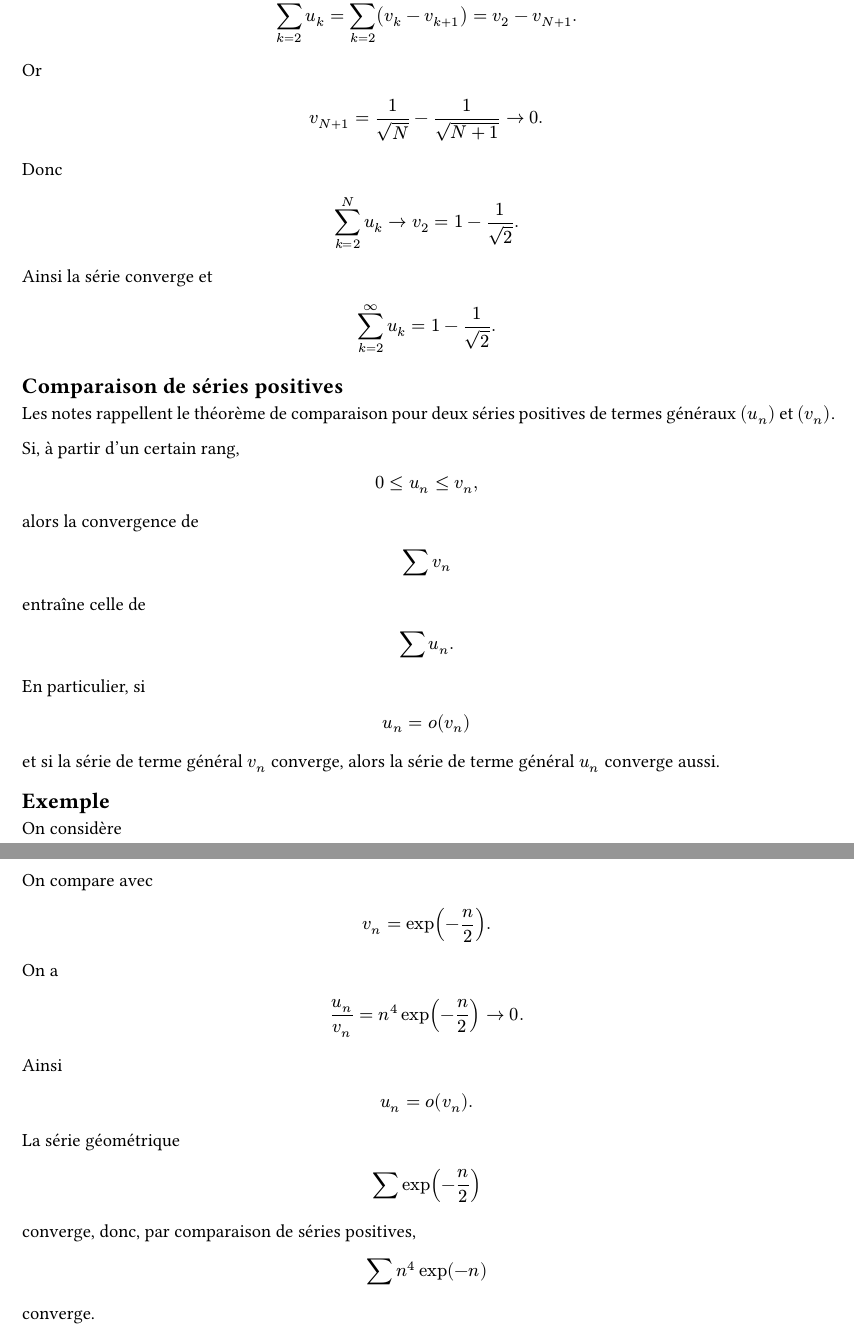
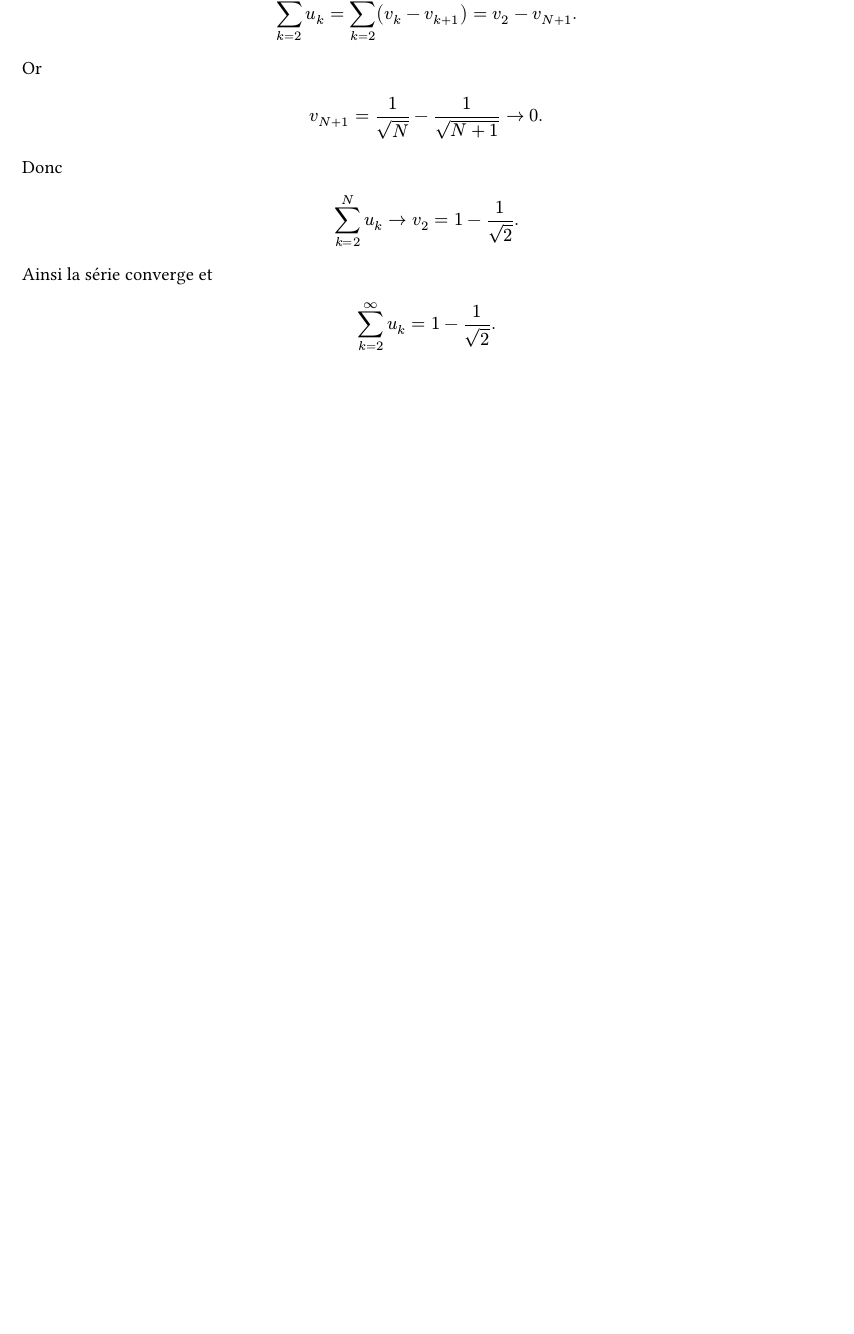
Before and after one commit to yxorcist/MIDL, a Typst document (05_fonctions_variable_reelle/TD/fiche01/exercices/ex02.typ): two parts of pages 1 and 2 of 2 before the commit and part of the page after it, the two joined at a grey line, cut so that both start at the same text, the shorter picture padded with empty space. Compiled offline with Typst 0.15.

Commit message:
Clean FVR exercise 2 boundaries

```diff
--- a/05_fonctions_variable_reelle/TD/fiche01/exercices/ex02.typ
+++ b/05_fonctions_variable_reelle/TD/fiche01/exercices/ex02.typ
@@ -70,48 +70,3 @@ sum_(k=2)^infinity u_k
 =
 1-1/sqrt(2).
 $
-
-== Comparaison de séries positives
-
-Les notes rappellent le théorème de comparaison pour deux séries positives de
-termes généraux $(u_n)$ et $(v_n)$.
-
-Si, à partir d'un certain rang,
-
-$
-0 <= u_n <= v_n,
-$
-
-alors la convergence de
-
-$
-sum v_n
-$
-
-entraîne celle de
-
-$
-sum u_n.
-$
-
-En particulier, si
-
-$
-u_n = o(v_n)
-$
-
-et si la série de terme général $v_n$ converge, alors la série de terme général
-$u_n$ converge aussi.
-
-== Exemple
-
-On considère
-
-$
-u_n=n^4 exp(-n).
-$
-
-On compare avec
-
-$
-v_n=exp(-n/2).
@@ -132,16 +72,0 @@ $
-u_n=o(v_n).
-$
-
-La série géométrique
-
-$
-sum exp(-n/2)
-$
-
-converge, donc, par comparaison de séries positives,
-
-$
-sum n^4 exp(-n)
-$
-
-converge.
```
Also changed, not shown: 05_fonctions_variable_reelle/TD/fiche01/exercices/ex02.typ (14 more changed lines).
